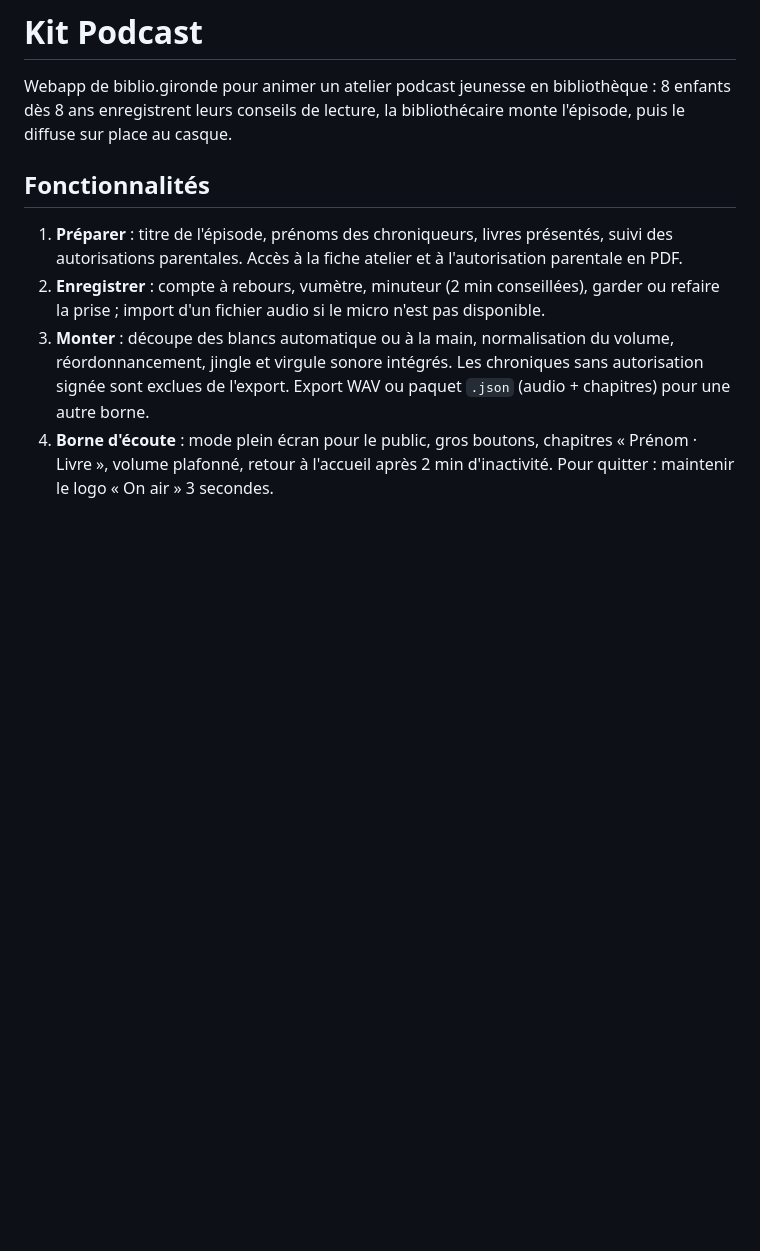
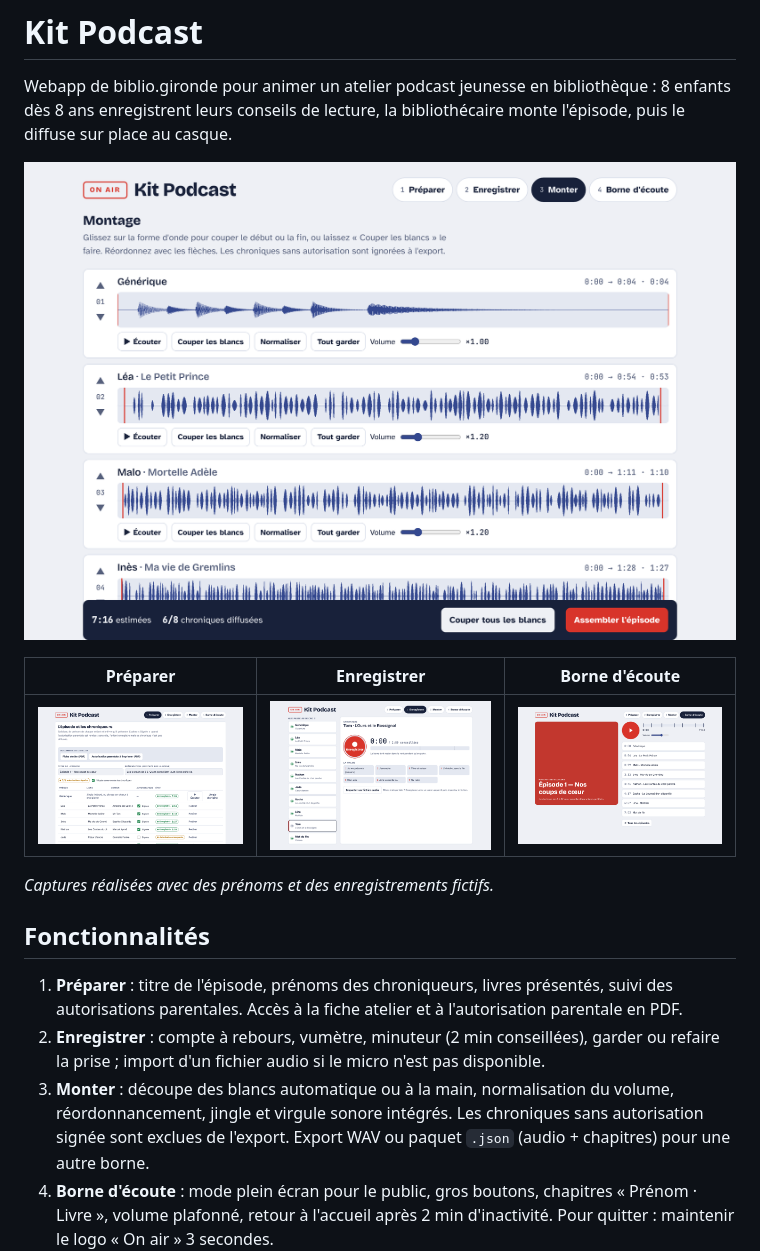
Before and after one commit to biblioGironde/Kit-Podcast, a Markdown page: README.md, the part around the change. Rendered like a GitHub page; pictures changed too: docs/captures/1-preparer.png (added), docs/captures/2-enregistrer.png (added), docs/captures/3-monter.png (added); blank space fills up the shorter version.

```diff
--- a/README.md
+++ b/README.md
@@ -1,6 +1,15 @@
 # Kit Podcast
 
 Webapp de biblio.gironde pour animer un atelier podcast jeunesse en bibliothèque : 8 enfants dès 8 ans enregistrent leurs conseils de lecture, la bibliothécaire monte l'épisode, puis le diffuse sur place au casque.
+
+
+![Kit Podcast, étape Monter : formes d'onde des chroniques, découpe et assemblage de l'épisode](docs/captures/3-monter.png)
+
+| Préparer | Enregistrer | Borne d'écoute |
+| --- | --- | --- |
+| ![Préparer](docs/captures/1-preparer.png) | ![Enregistrer](docs/captures/2-enregistrer.png) | ![Borne d'écoute](docs/captures/4-borne.png) |
+
+*Captures réalisées avec des prénoms et des enregistrements fictifs.*
 
 ## Fonctionnalités
 
```
Also changed, not shown: 1 other file.
